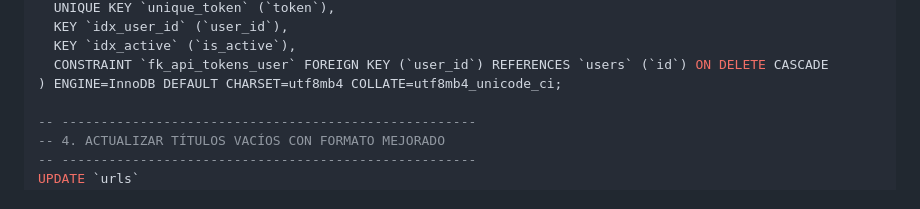
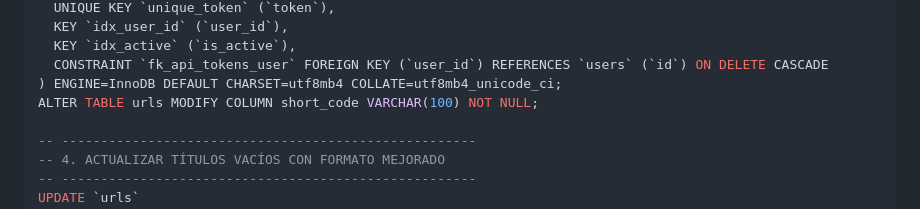
Before and after one commit to verkoven/URLSortener, a Markdown page: README.md, the part around the change. GitHub-like rendering.

```diff
--- a/README.md
+++ b/README.md
@@ -267,6 +267,7 @@ CREATE TABLE `api_tokens` (
   KEY `idx_active` (`is_active`),
   CONSTRAINT `fk_api_tokens_user` FOREIGN KEY (`user_id`) REFERENCES `users` (`id`) ON DELETE CASCADE
 ) ENGINE=InnoDB DEFAULT CHARSET=utf8mb4 COLLATE=utf8mb4_unicode_ci;
+ALTER TABLE urls MODIFY COLUMN short_code VARCHAR(100) NOT NULL;
 
 -- -----------------------------------------------------
 -- 4. ACTUALIZAR TÍTULOS VACÍOS CON FORMATO MEJORADO
```
